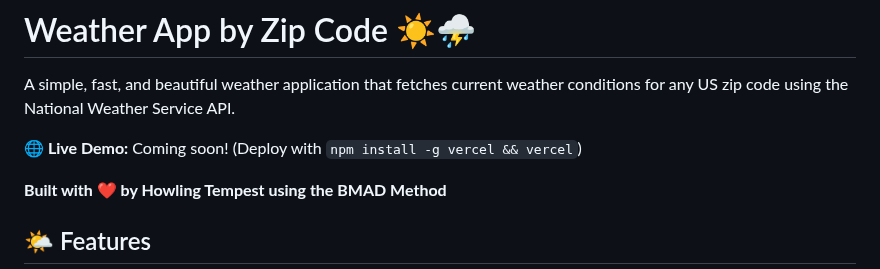
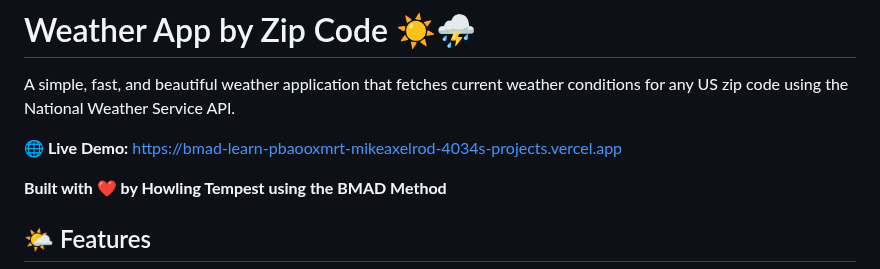
Before and after one commit to maxelrod1/weather-app, a Markdown page: README.md, the part around the change. GitHub-like rendering.

Commit message:
docs: Add live production URL to README
Deployment successful! App is now live on Vercel:
https://bmad-learn-pbaooxmrt-mikeaxelrod-4034s-projects.vercel.app

Auto-deploy configured - every push to main will deploy automatically.

```diff
--- a/README.md
+++ b/README.md
@@ -2,7 +2,7 @@
 
 A simple, fast, and beautiful weather application that fetches current weather conditions for any US zip code using the National Weather Service API.
 
-**🌐 Live Demo:** Coming soon! (Deploy with `npm install -g vercel && vercel`)
+**🌐 Live Demo:** [https://bmad-learn-pbaooxmrt-mikeaxelrod-4034s-projects.vercel.app](https://bmad-learn-pbaooxmrt-mikeaxelrod-4034s-projects.vercel.app)
 
 **Built with ❤️ by Howling Tempest using the BMAD Method**
 
```
